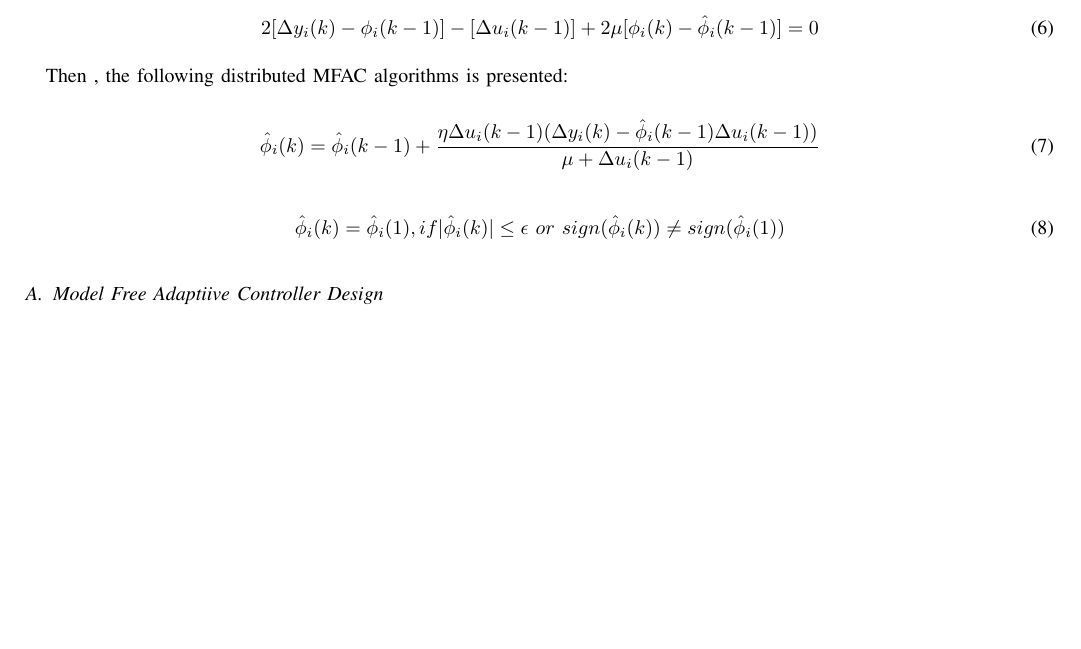
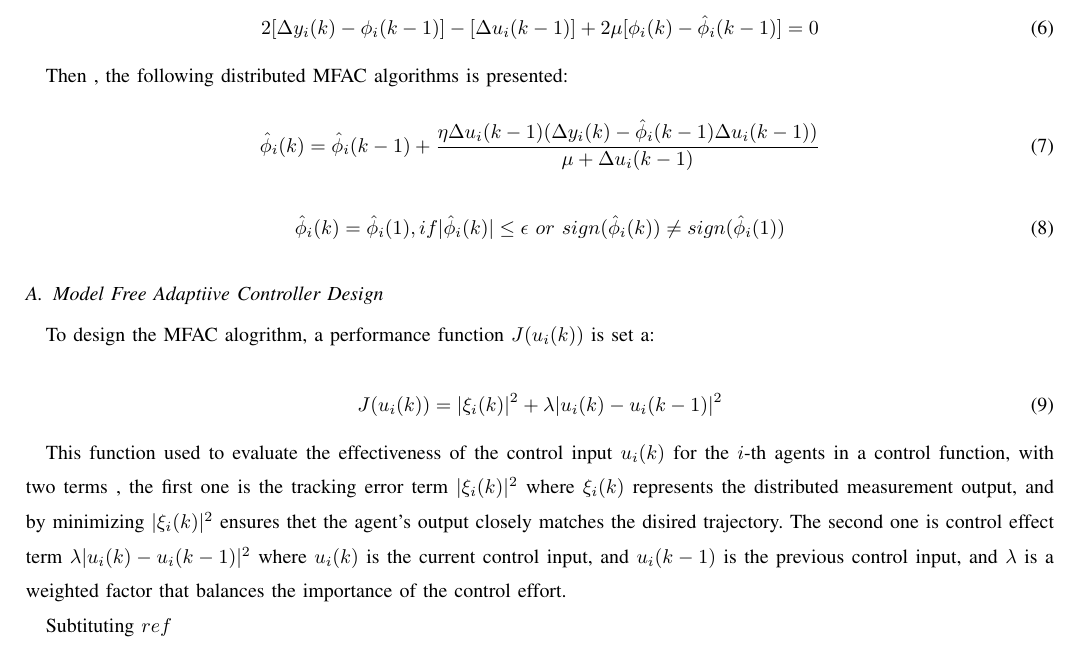
Before and after one commit to TonyBimenyi/First-Paper, a LaTeX paper (mfasmc.tex): part of page 4 of 4, cut so that both start at the same text, the shorter picture padded with empty space. Compiled offline with pdfLaTeX.

Commit message:
doing mfac design algo

```diff
--- a/mfasmc.tex
+++ b/mfasmc.tex
@@ -151,9 +151,16 @@ Then , the following distributed MFAC algorithms is presented:
 
 \subsection{Model Free Adaptiive Controller Design}
 
+To design the MFAC alogrithm, a performance function \(J(u_i(k))\) is set a:
 
+\begin{equation}
+    \label{model 9}
+    J(u_i(k)) = |\xi_i(k)|^2 + \lambda|u_i(k) - u_i(k-1)|^2
+\end{equation}
 
+This function used to evaluate the effectiveness of the control input \(u_i(k)\) for the \(i\)-th agents in a control function, with two terms , the first one is the tracking error term \(|\xi_i(k)|^2\) where \(\xi_i(k)\) represents the distributed measurement output, and by minimizing \(|\xi_i(k)|^2\) ensures thet the agent's output closely matches the disired trajectory. The second one is control effect term \(\lambda|u_i(k) - u_i(k-1)|^2\) where \(u_i(k)\) is the current control input, and \(u_i(k-1)\) is the previous control input, and \(\lambda\) is a weighted factor that balances the importance of the control effort.
 
+Subtituting \(ref
 
 
 
```
Also changed, not shown: mfasmc.pdf, 4 other files.
